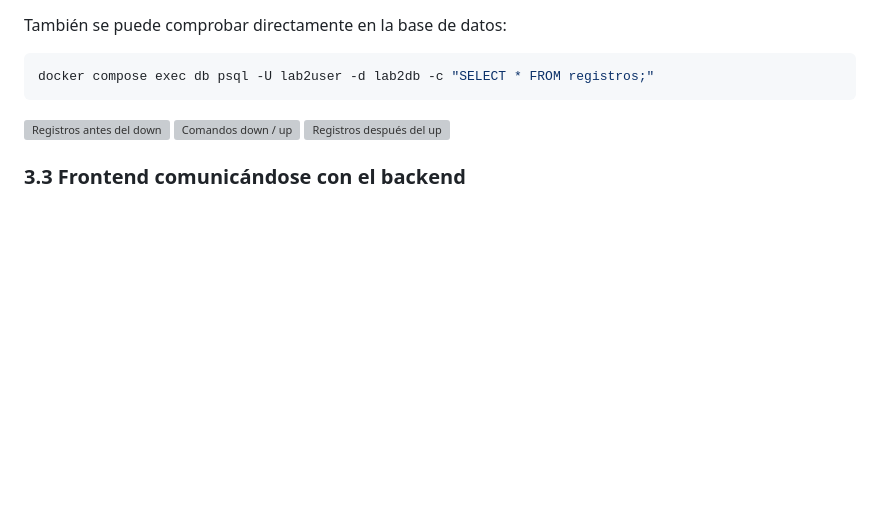
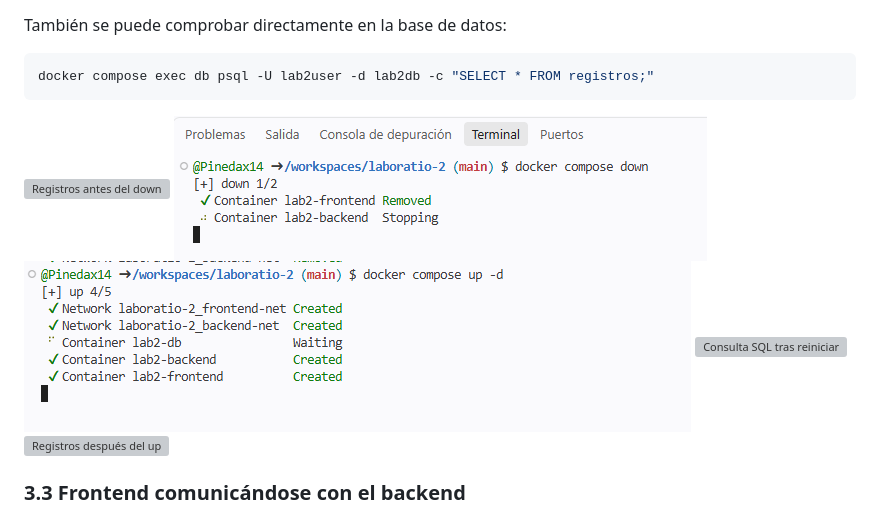
Before and after one commit to Pinedax14/juan-pineda-lab2, a Markdown page: README.md, the part around the change. Drawn GitHub-style; pictures changed too: evidencias/03a-down.png (added), evidencias/03b-up.png (added); blank space fills up the shorter version; grey boxes are pictures that could not be loaded.

Commit message:
Evidencia: docker compose down y up -d
Co-Authored-By: Claude Opus 5.5 <noreply@anthropic.com>

````diff
--- a/README.md
+++ b/README.md
@@ -110,7 +110,9 @@ docker compose exec db psql -U lab2user -d lab2db -c "SELECT * FROM registros;"
 ```
 
 ![Registros antes del down](evidencias/02-antes-down.png)
-![Comandos down / up](evidencias/03-down-up.png)
+![docker compose down](evidencias/03a-down.png)
+![docker compose up -d](evidencias/03b-up.png)
+![Consulta SQL tras reiniciar](evidencias/03c-select.png)
 ![Registros después del up](evidencias/04-despues-up.png)
 
 ### 3.3 Frontend comunicándose con el backend
````
